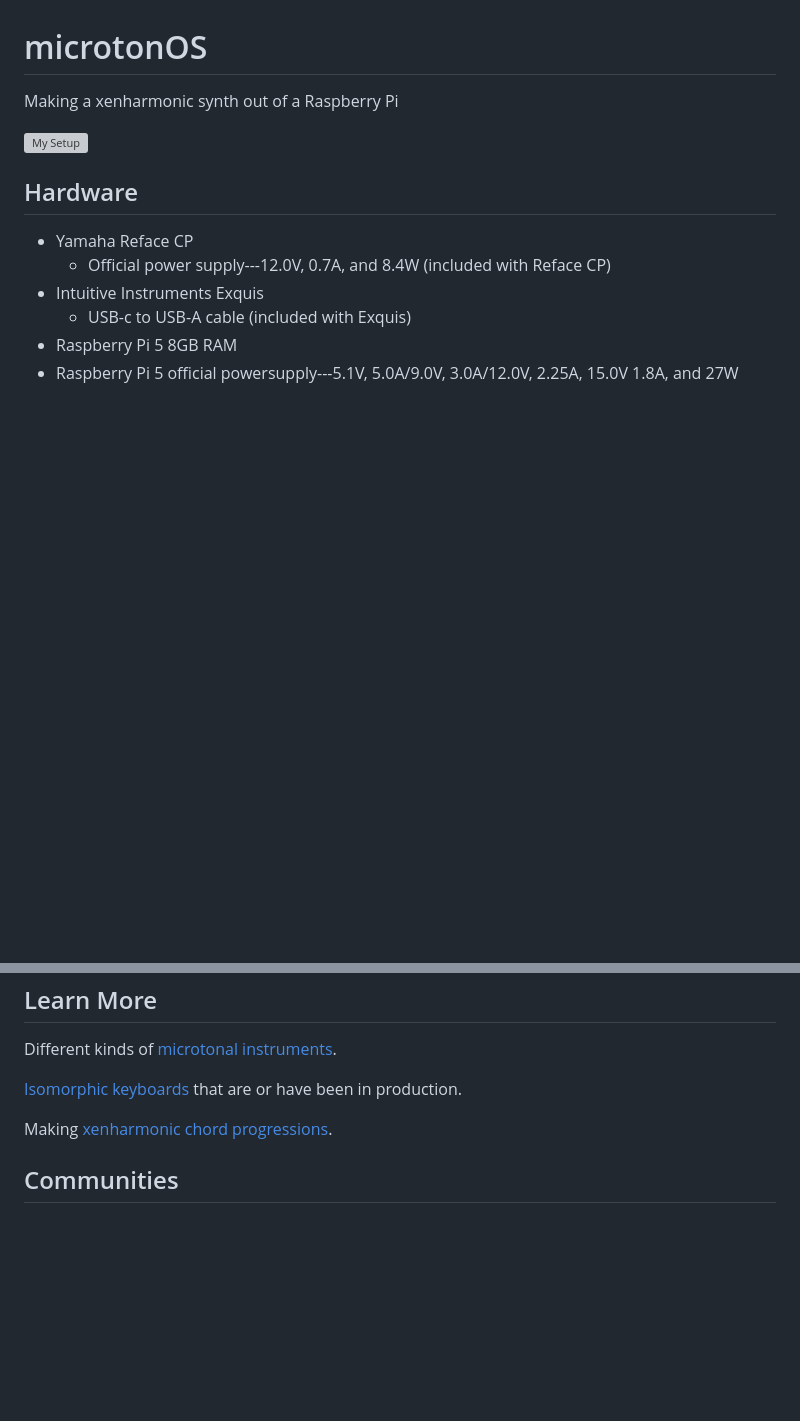
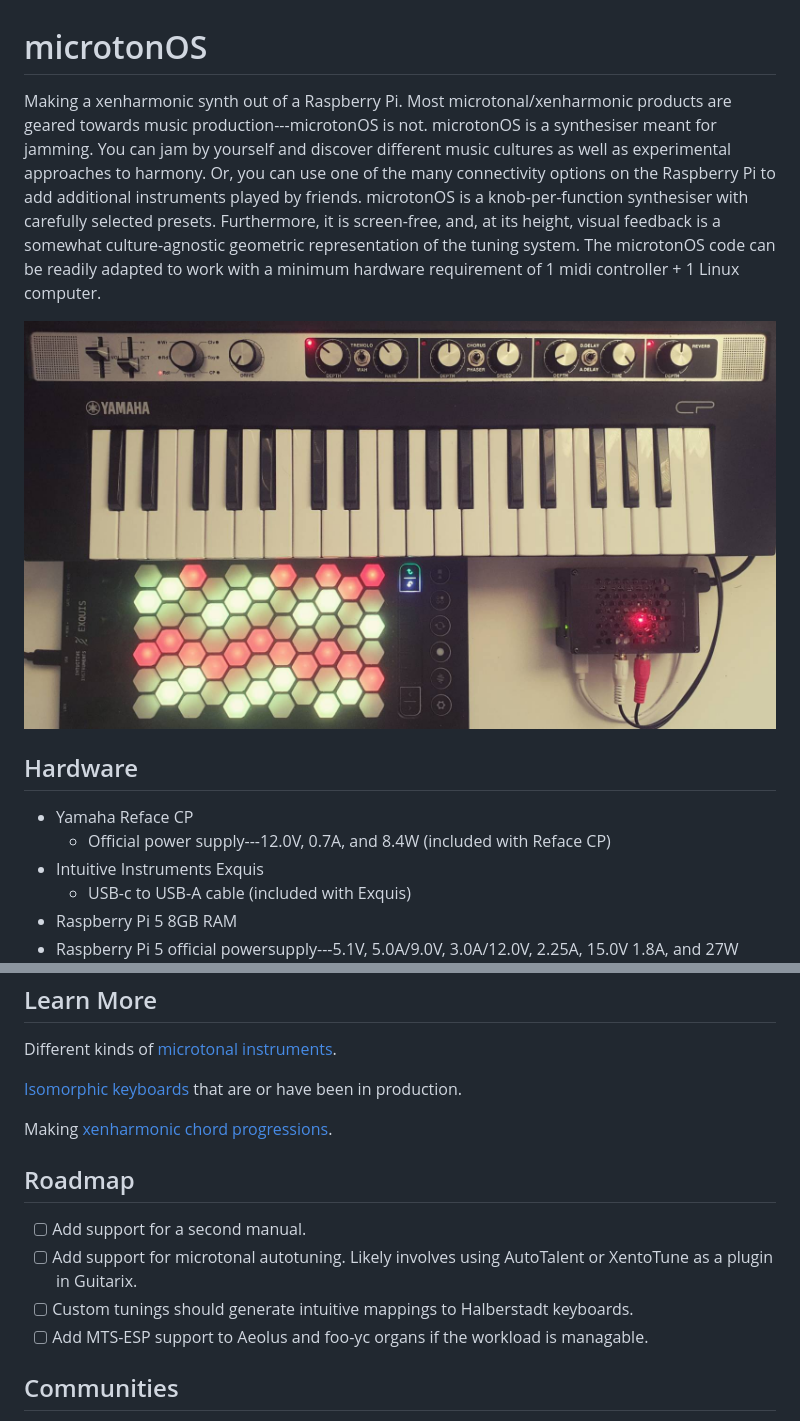
Before and after one commit to carlhenrikrolf/microtonOS, a Markdown page: README.md, 2 parts joined by grey strips. Rendered like a GitHub page; pictures changed too: rig.jpeg (added); blank space fills up the shorter version; grey boxes are pictures that could not be loaded.

Commit message:
intro and further tunings settings

```diff
--- a/README.md
+++ b/README.md
@@ -1,7 +1,14 @@
 # microtonOS
-Making a xenharmonic synth out of a Raspberry Pi
+Making a xenharmonic synth out of a Raspberry Pi.
+Most microtonal/xenharmonic products are geared towards music production---microtonOS is not.
+microtonOS is a synthesiser meant for jamming.
+You can jam by yourself and discover different music cultures as well as experimental approaches to harmony.
+Or, you can use one of the many connectivity options on the Raspberry Pi to add additional instruments played by friends.
+microtonOS is a knob-per-function synthesiser with carefully selected presets.
+Furthermore, it is screen-free, and, at its height, visual feedback is a somewhat culture-agnostic geometric representation of the tuning system.
+The microtonOS code can be readily adapted to work with a minimum hardware requirement of 1 midi controller + 1 Linux computer.
 
-![My Setup](my_setup.jpeg)
+![Rig](rig.jpeg)
 
 ## Hardware
 - Yamaha Reface CP
@@ -200,6 +207,12 @@ Different kinds of [microtonal instruments](learn/microtonal_instruments.md).
 
 Making [xenharmonic chord progressions](learn/xenharmonic_chords.md).
 
+## Roadmap
+- [ ] Add support for a second manual.
+- [ ] Add support for microtonal autotuning. Likely involves using AutoTalent or XentoTune as a plugin in Guitarix.
+- [ ] Custom tunings should generate intuitive mappings to Halberstadt keyboards.
+- [ ] Add MTS-ESP support to Aeolus and foo-yc organs if the workload is managable.
+
 ## Communities
 - Exquis/Dualo Discord and forum
 - Zynthian forum and wiki
```
Also changed, not shown: learn/microtonal_instruments.md (+2 -1 lines), 2 other files.
